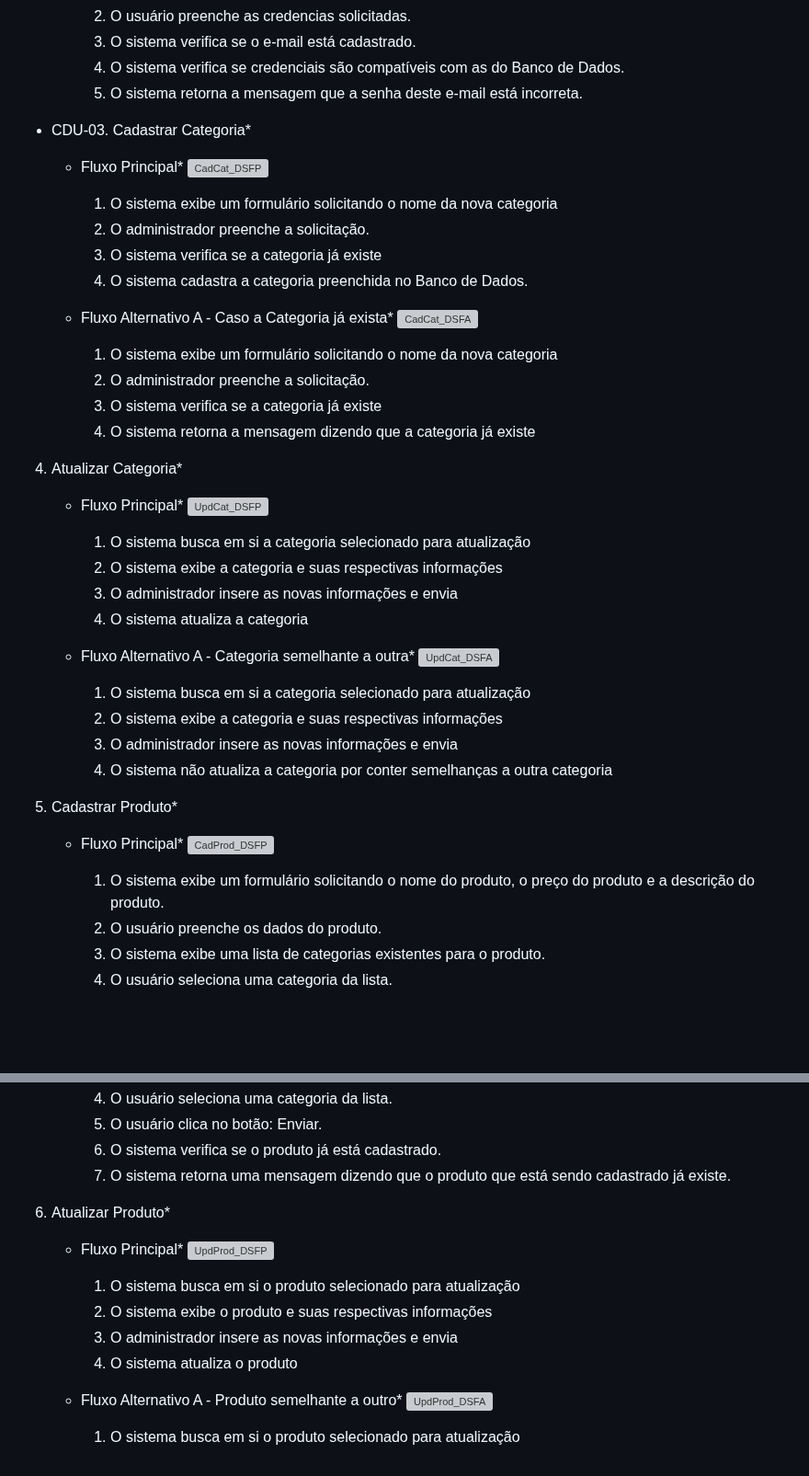
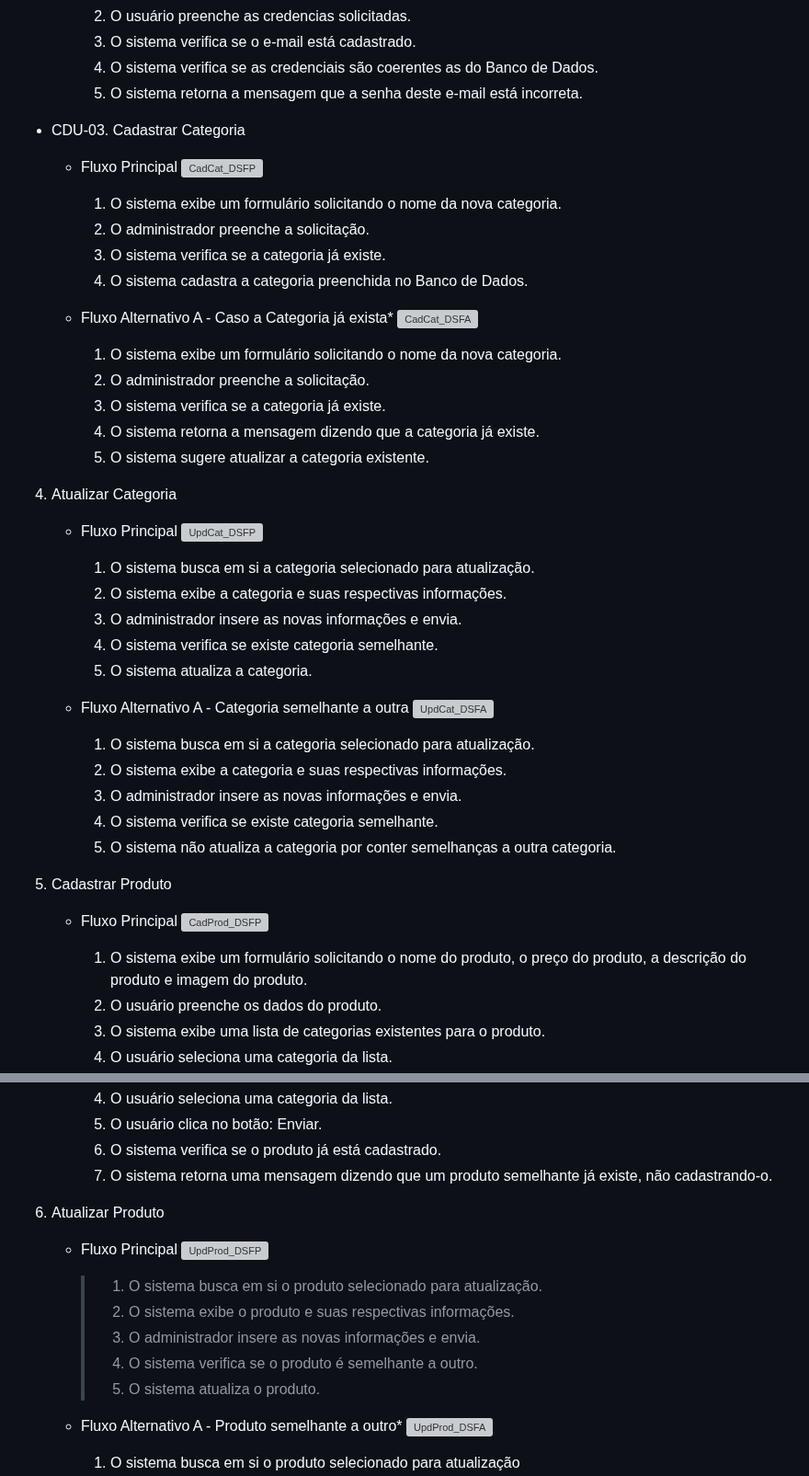
Before and after one commit to cp2-dc-info-projeto-final/pitchau, a Markdown page: docs/Casos_usos(1).md, 2 parts joined by grey strips. Shown at 92% size. GitHub-like rendering; blank space fills up the shorter version; grey boxes are pictures that could not be loaded.

```diff
--- a/docs/Casos_usos(1).md
+++ b/docs/Casos_usos(1).md
@@ -70,48 +69,45 @@ CDU's - Administrador
      2. O usuário preenche as credencias solicitadas.
      3. O sistema verifica se o e-mail está cadastrado.
-     4. O sistema verifica se credenciais são compatíveis com as do Banco de Dados.
+     4. O sistema verifica se as credenciais são coerentes as do Banco de Dados.
      6. O sistema retorna a mensagem que a senha deste e-mail está incorreta.
 
- - CDU-03. Cadastrar Categoria*
-   - Fluxo Principal*
-![CadCat_DSFP](https://github.com/cp2-dc-info-projeto-final/pitchau/assets/95544072/8fba0e38-a6bf-4636-b4a2-9f1e3f871615)
-
-     1. O sistema exibe um formulário solicitando o nome da nova categoria
+ - CDU-03. Cadastrar Categoria
+   - Fluxo Principal
+![CadCat_DSFP](https://github.com/cp2-dc-info-projeto-final/pitchau/assets/95544072/e3bcbf44-60e5-45c1-82af-552780d918b2)
+     1. O sistema exibe um formulário solicitando o nome da nova categoria.
      2. O administrador preenche a solicitação.
-     3. O sistema verifica se a categoria já existe
+     3. O sistema verifica se a categoria já existe.
      3. O sistema cadastra a categoria preenchida no Banco de Dados.
 
    - Fluxo Alternativo A - Caso a Categoria já exista*
 ![CadCat_DSFA](https://github.com/cp2-dc-info-projeto-final/pitchau/assets/95544072/ae59efd6-ff33-4c65-8b30-1782f9f7159d)
+     1. O sistema exibe um formulário solicitando o nome da nova categoria.
+     2. O administrador preenche a solicitação.
+     3. O sistema verifica se a categoria já existe.
+     4. O sistema retorna a mensagem dizendo que a categoria já existe.
+     5. O sistema sugere atualizar a categoria existente.
 
-     1. O sistema exibe um formulário solicitando o nome da nova categoria
-     2. O administrador preenche a solicitação.
-     3. O sistema verifica se a categoria já existe
-     4. O sistema retorna a mensagem dizendo que a categoria já existe
+4. Atualizar Categoria
+   - Fluxo Principal
+![UpdCat_DSFP](https://github.com/cp2-dc-info-projeto-final/pitchau/assets/95544072/1f194a93-e0f6-4822-9b56-c8be6081aeea)
+     1. O sistema busca em si a categoria selecionado para atualização.
+     2. O sistema exibe a categoria e suas respectivas informações.
+     3. O administrador insere as novas informações e envia.
+     4. O sistema verifica se existe categoria semelhante.
+     5. O sistema atualiza a categoria.
 
+   - Fluxo Alternativo A - Categoria semelhante a outra
+![UpdCat_DSFA](https://github.com/cp2-dc-info-projeto-final/pitchau/assets/95544072/3927d7ab-e8b9-4467-85ca-9870637f78e1)
+     1. O sistema busca em si a categoria selecionado para atualização.
+     2. O sistema exibe a categoria e suas respectivas informações.
+     3. O administrador insere as novas informações e envia.
+     4. O sistema verifica se existe categoria semelhante.
+     5. O sistema não atualiza a categoria por conter semelhanças a outra categoria.
 
-4. Atualizar Categoria*
-   - Fluxo Principal*
-![UpdCat_DSFP](https://github.com/cp2-dc-info-projeto-final/pitchau/assets/95544072/d43ab2ee-adb7-44d3-9182-c51e5755b3a8)
-
-     1. O sistema busca em si a categoria selecionado para atualização
-     2. O sistema exibe a categoria e suas respectivas informações
-     3. O administrador insere as novas informações e envia
-     4. O sistema atualiza a categoria
-
-   - Fluxo Alternativo A - Categoria semelhante a outra*
-![UpdCat_DSFA](https://github.com/cp2-dc-info-projeto-final/pitchau/assets/95544072/edd9aa38-340c-48f3-acb7-243649b7893c)
-
-     1. O sistema busca em si a categoria selecionado para atualização
-     2. O sistema exibe a categoria e suas respectivas informações
-     3. O administrador insere as novas informações e envia
-     4. O sistema não atualiza a categoria por conter semelhanças a outra categoria
-
-5. Cadastrar Produto*
-   - Fluxo Principal*
-![CadProd_DSFP](https://github.com/cp2-dc-info-projeto-final/pitchau/assets/95544072/8ad31825-d076-40b0-9d05-134cdd2611b8)
-
-     1. O sistema exibe um formulário solicitando o nome do produto, o preço do produto e a descrição do produto.
+5. Cadastrar Produto
+   - Fluxo Principal
+![CadProd_DSFP](https://github.com/cp2-dc-info-projeto-final/pitchau/assets/95544072/0808c59a-97fc-43b2-afe0-296bcabd191a)
+     1. O sistema exibe um formulário solicitando o nome do produto, o preço do produto, a descrição do produto e imagem do produto.
      2. O usuário preenche os dados do produto.
      3. O sistema exibe uma lista de categorias existentes para o produto.
      4. O usuário seleciona uma categoria da lista.
@@ -128,16 +123,16 @@ CDU's - Administrador
      4. O usuário seleciona uma categoria da lista.
      5. O usuário clica no botão: Enviar.
      6. O sistema verifica se o produto já está cadastrado.
-     7. O sistema retorna uma mensagem dizendo que o produto que está sendo cadastrado já existe.
+     7. O sistema retorna uma mensagem dizendo que um produto semelhante já existe, não cadastrando-o.
 
-6. Atualizar Produto*
-   - Fluxo Principal*
-![UpdProd_DSFP](https://github.com/cp2-dc-info-projeto-final/pitchau/assets/95544072/9cd7b485-2dff-48ed-a79d-de2a1a25f373)
-
-     1. O sistema busca em si o produto selecionado para atualização
-     2. O sistema exibe o produto e suas respectivas informações
-     3. O administrador insere as novas informações e envia
-     4. O sistema atualiza o produto
+6. Atualizar Produto
+   - Fluxo Principal
+![UpdProd_DSFP](https://github.com/cp2-dc-info-projeto-final/pitchau/assets/95544072/e7e52c25-a619-47f9-9d45-56bd2cd6fd42)
+     > 1. O sistema busca em si o produto selecionado para atualização.
+     > 2. O sistema exibe o produto e suas respectivas informações.
+     > 3. O administrador insere as novas informações e envia.
+     > 4. O sistema verifica se o produto é semelhante a outro.
+     > 5. O sistema atualiza o produto.
 
    - Fluxo Alternativo A - Produto semelhante a outro*
 ![UpdProd_DSFA](https://github.com/cp2-dc-info-projeto-final/pitchau/assets/95544072/e2a3553b-3e88-4c9e-a1b6-59c53e40d3c8)
```
Also changed, not shown: other parts of docs/Casos_usos(1).md (+12 -14 lines).
